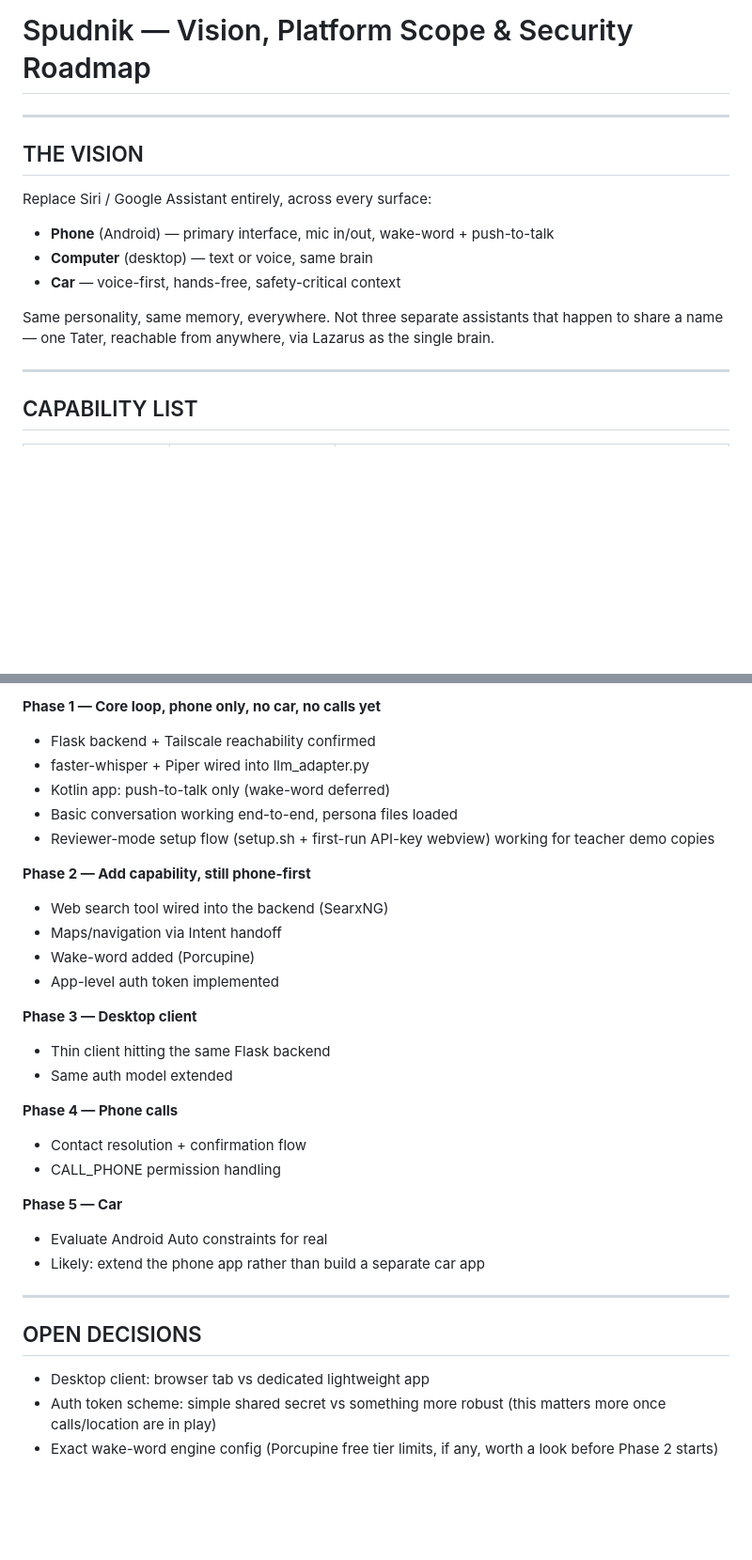
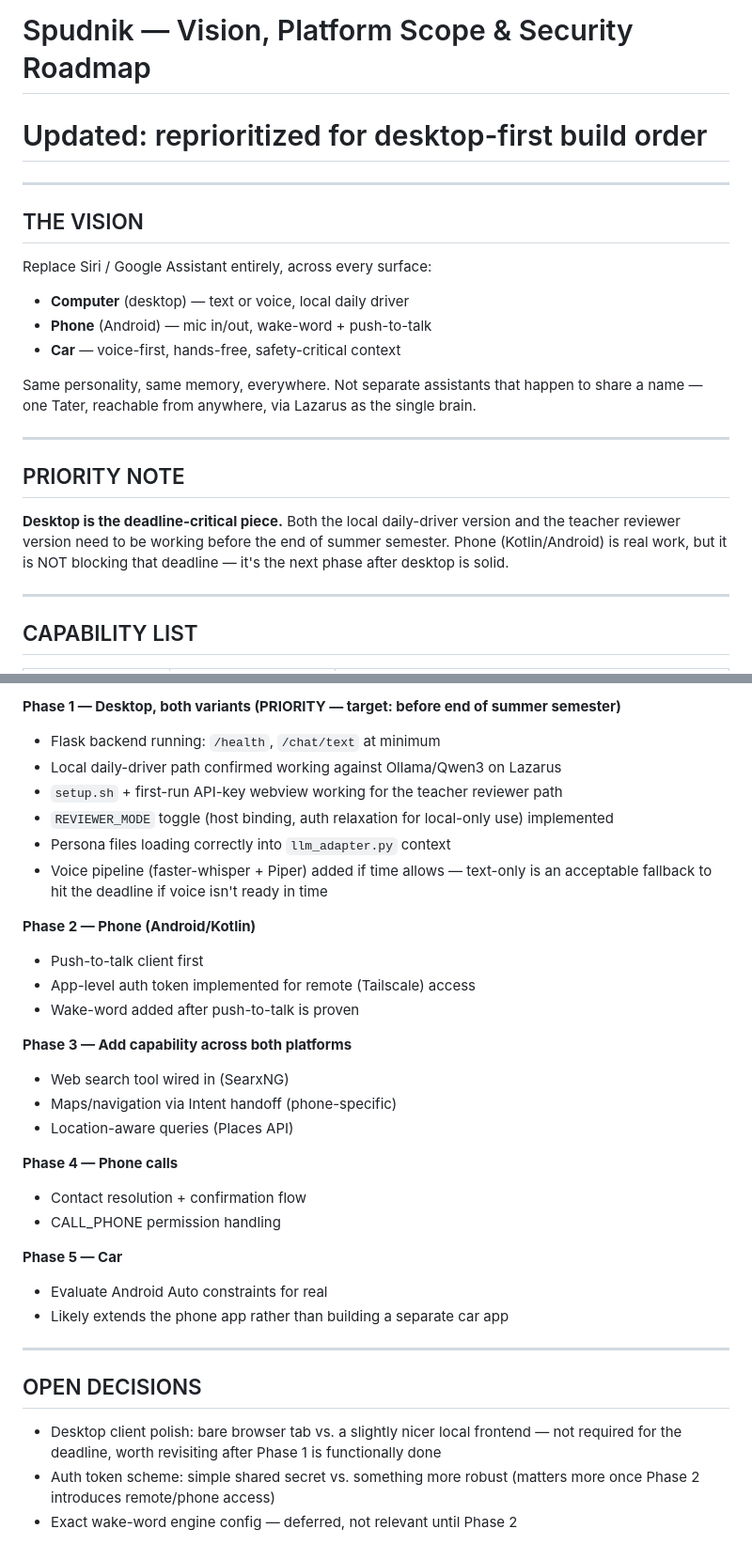
Before and after one commit to SarahAyresSpudnik/Spudnik, a Markdown page: Timeline_Docs/Spudnik_roadmap.md, 2 parts joined by grey strips. Shown at 94% size. GitHub-like rendering; blank space fills up the shorter version.

```diff
--- a/Timeline_Docs/Spudnik_roadmap.md
+++ b/Timeline_Docs/Spudnik_roadmap.md
@@ -1,18 +1,28 @@
 # Spudnik_roadmap.md
 # Spudnik — Vision, Platform Scope & Security Roadmap
+# Updated: reprioritized for desktop-first build order
 
 ---
 
 ## THE VISION
 
 Replace Siri / Google Assistant entirely, across every surface:
-- **Phone** (Android) — primary interface, mic in/out, wake-word + push-to-talk
-- **Computer** (desktop) — text or voice, same brain
+- **Computer** (desktop) — text or voice, local daily driver
+- **Phone** (Android) — mic in/out, wake-word + push-to-talk
 - **Car** — voice-first, hands-free, safety-critical context
 
-Same personality, same memory, everywhere. Not three separate assistants
-that happen to share a name — one Tater, reachable from anywhere, via
-Lazarus as the single brain.
+Same personality, same memory, everywhere. Not separate assistants that
+happen to share a name — one Tater, reachable from anywhere, via Lazarus
+as the single brain.
+
+---
+
+## PRIORITY NOTE
+
+**Desktop is the deadline-critical piece.** Both the local daily-driver
+version and the teacher reviewer version need to be working before the
+end of summer semester. Phone (Kotlin/Android) is real work, but it is
+NOT blocking that deadline — it's the next phase after desktop is solid.
 
 ---
 
@@ -117,21 +130,22 @@ part of the initial build.
 
-**Phase 1 — Core loop, phone only, no car, no calls yet**
-- Flask backend + Tailscale reachability confirmed
-- faster-whisper + Piper wired into llm_adapter.py
-- Kotlin app: push-to-talk only (wake-word deferred)
-- Basic conversation working end-to-end, persona files loaded
-- Reviewer-mode setup flow (setup.sh + first-run API-key webview) working
-  for teacher demo copies
+**Phase 1 — Desktop, both variants (PRIORITY — target: before end of summer semester)**
+- Flask backend running: `/health`, `/chat/text` at minimum
+- Local daily-driver path confirmed working against Ollama/Qwen3 on Lazarus
+- `setup.sh` + first-run API-key webview working for the teacher reviewer path
+- `REVIEWER_MODE` toggle (host binding, auth relaxation for local-only use) implemented
+- Persona files loading correctly into `llm_adapter.py` context
+- Voice pipeline (faster-whisper + Piper) added if time allows — text-only
+  is an acceptable fallback to hit the deadline if voice isn't ready in time
 
-**Phase 2 — Add capability, still phone-first**
-- Web search tool wired into the backend (SearxNG)
-- Maps/navigation via Intent handoff
-- Wake-word added (Porcupine)
-- App-level auth token implemented
+**Phase 2 — Phone (Android/Kotlin)**
+- Push-to-talk client first
+- App-level auth token implemented for remote (Tailscale) access
+- Wake-word added after push-to-talk is proven
 
-**Phase 3 — Desktop client**
-- Thin client hitting the same Flask backend
-- Same auth model extended
+**Phase 3 — Add capability across both platforms**
+- Web search tool wired in (SearxNG)
+- Maps/navigation via Intent handoff (phone-specific)
+- Location-aware queries (Places API)
 
 **Phase 4 — Phone calls**
 - Contact resolution + confirmation flow
@@ -139,14 +153,15 @@ part of the initial build.
 
 **Phase 5 — Car**
 - Evaluate Android Auto constraints for real
-- Likely: extend the phone app rather than build a separate car app
+- Likely extends the phone app rather than building a separate car app
 
 ---
 
 ## OPEN DECISIONS
 
-- Desktop client: browser tab vs dedicated lightweight app
-- Auth token scheme: simple shared secret vs something more robust
-  (this matters more once calls/location are in play)
-- Exact wake-word engine config (Porcupine free tier limits, if any,
-  worth a look before Phase 2 starts)
+- Desktop client polish: bare browser tab vs. a slightly nicer local
+  frontend — not required for the deadline, worth revisiting after
+  Phase 1 is functionally done
+- Auth token scheme: simple shared secret vs. something more robust
+  (matters more once Phase 2 introduces remote/phone access)
+- Exact wake-word engine config — deferred, not relevant until Phase 2
```
Also changed, not shown: other parts of Timeline_Docs/Spudnik_roadmap.md (+50 -47 lines).
